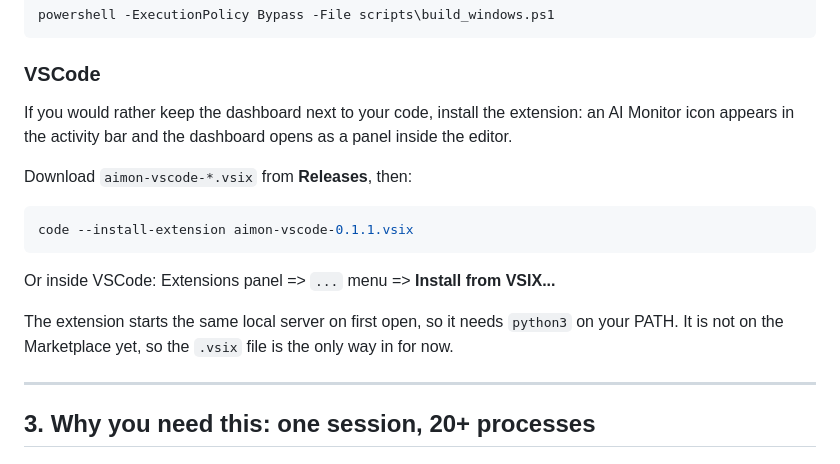
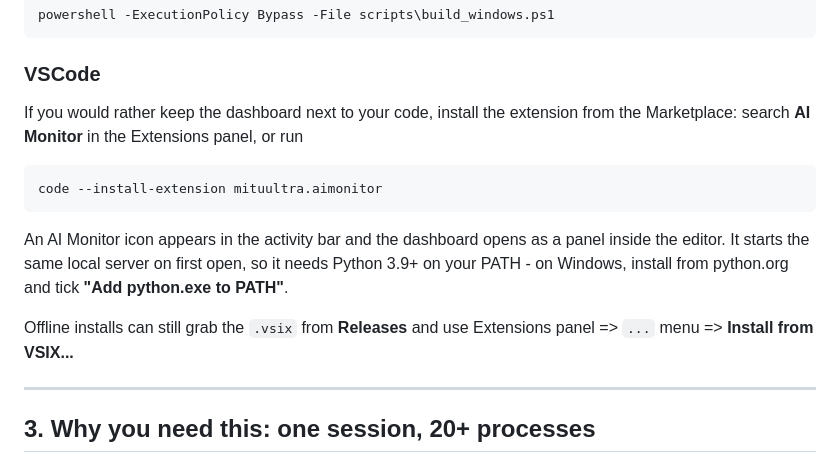
Before and after one commit to hominhtuong/AIMonitor, a Markdown page: README.md, the part around the change. Rendered like a GitHub page.

````diff
--- a/README.md
+++ b/README.md
@@ -117,19 +117,19 @@ powershell -ExecutionPolicy Bypass -File scripts\build_windows.ps1
 
 ### VSCode
 
-If you would rather keep the dashboard next to your code, install the extension: an AI Monitor
-icon appears in the activity bar and the dashboard opens as a panel inside the editor.
-
-Download `aimon-vscode-*.vsix` from **Releases**, then:
+If you would rather keep the dashboard next to your code, install the extension from the
+Marketplace: search **AI Monitor** in the Extensions panel, or run
 
 ```bash
-code --install-extension aimon-vscode-0.1.1.vsix
+code --install-extension mituultra.aimonitor
 ```
 
-Or inside VSCode: Extensions panel => `...` menu => **Install from VSIX...**
+An AI Monitor icon appears in the activity bar and the dashboard opens as a panel inside the
+editor. It starts the same local server on first open, so it needs Python 3.9+ on your PATH -
+on Windows, install from python.org and tick **"Add python.exe to PATH"**.
 
-The extension starts the same local server on first open, so it needs `python3` on your PATH.
-It is not on the Marketplace yet, so the `.vsix` file is the only way in for now.
+Offline installs can still grab the `.vsix` from **Releases** and use Extensions panel =>
+`...` menu => **Install from VSIX...**
 
 ---
 
````
Also changed, not shown: CLAUDE.md (+57 -9 lines).
